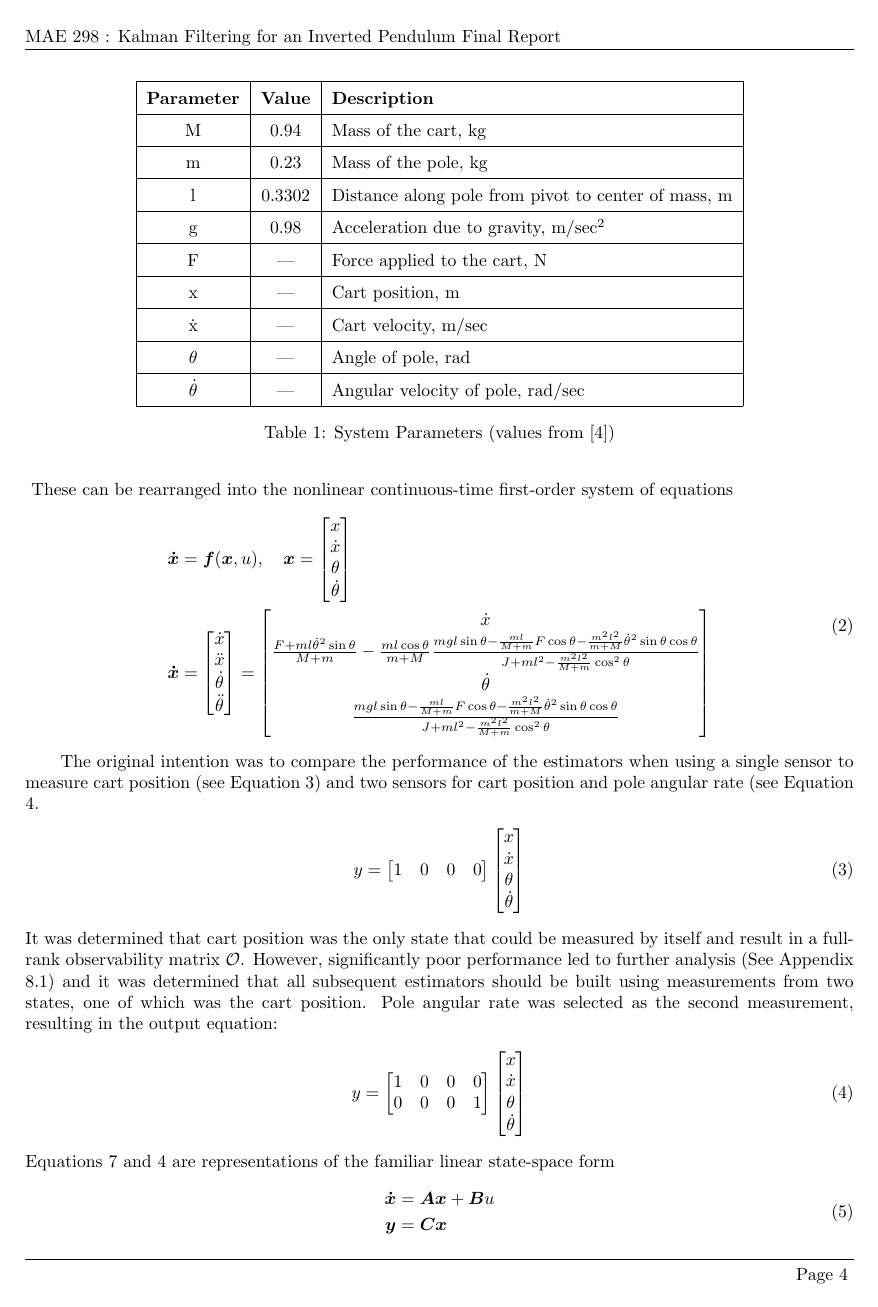
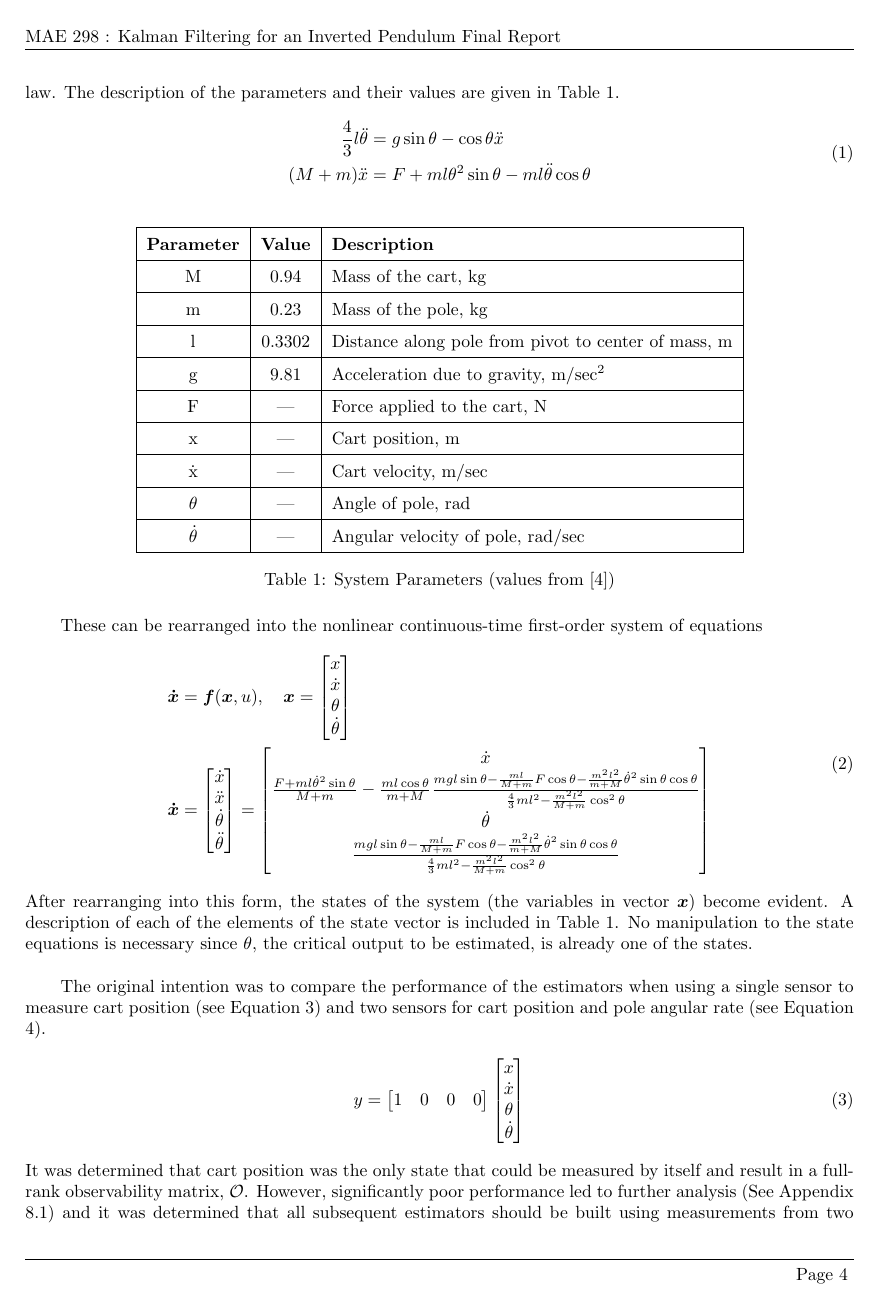
Before and after one commit to caseypen/MAE_298_Final_Project, a LaTeX document (Report/report.tex): page 4 of 14. Compiled offline with pdfLaTeX.

Commit message:
Changes to section 2

```diff
--- a/Report/report.tex
+++ b/Report/report.tex
@@ -42,6 +42,7 @@
 \MakeOuterQuote{"}
 \usepackage{multirow}
 \usepackage{multicol}
+\usepackage{placeins}%enables use of \FloatBarrier to protect floats (tables, figs) from passing the barrier
 
 % Margins
 \topmargin=-0.45in
@@ -141,7 +142,7 @@ The model used for our analysis is a 2 degree-of-freedom system (see Figure \ref
  	\caption{System Diagram}
  	\label{fig:sys_diagram}
  \end{figure}
-Using the above assumptions, we derived the non-linear equations of motion using Newton's second law.  The description of the parameters and their values are given in Table \ref{table:paramvalues}.
+Using the above assumptions, we derived the non-linear equations of motion\footnote{The equations have no moment of inertia term because assumption (3) results in $J=\frac{1}{12}m(2l)^2$} using Newton's second law.  The description of the parameters and their values are given in Table \ref{table:paramvalues}.
 \begin{equation}
 \begin{aligned}
 \frac{4}{3}l \ddot{\theta} &= g \sin \theta - \cos \theta \ddot{x} \\
@@ -158,7 +159,7 @@ Using the above assumptions, we derived the non-linear equations of motion using
  	 M & 0.94 & Mass of the cart, kg \\ \hline
  	 m & 0.23 & Mass of the pole, kg \\ \hline
  	 l & 0.3302 & Distance along pole from pivot to center of mass, m \\ \hline
- 	 g & 0.98 & Acceleration due to gravity, m/{sec\textsuperscript{2}} \\ \hline
+ 	 g & 9.81 & Acceleration due to gravity, m/{sec\textsuperscript{2}} \\ \hline
  	 F & --- & Force applied to the cart, N \\ \hline
  	 x & --- & Cart position, m \\ \hline
  	 \.x & --- & Cart velocity, m/sec \\ \hline
@@ -184,15 +186,16 @@ These can be rearranged into the nonlinear continuous-time first-order system of
 	\ddot{\theta} \\
 \end{bmatrix} = \begin{bmatrix}
 \dot{x} \\
-\frac{F+ml\dot{\theta}^2\sin\theta}{M+m} -\frac{ml\cos\theta}{m+M}\frac{mgl\sin\theta- \frac{ml}{M+m} F\cos\theta -\frac{m^2l^2}{m+M}\dot{\theta}^2\sin\theta\cos\theta}{J+ml^2-\frac{m^2l^2}{M+m}\cos^2 \theta} \\[6pt]
+\frac{F+ml\dot{\theta}^2\sin\theta}{M+m} -\frac{ml\cos\theta}{m+M}\frac{mgl\sin\theta- \frac{ml}{M+m} F\cos\theta -\frac{m^2l^2}{m+M}\dot{\theta}^2\sin\theta\cos\theta}{\frac{4}{3}ml^2-\frac{m^2l^2}{M+m}\cos^2 \theta} \\[6pt]
 \dot{\theta} \\
-\frac{mgl\sin\theta - \frac{ml}{M+m} F\cos\theta -\frac{m^2l^2}{m+M}\dot{\theta}^2\sin\theta\cos\theta}{J+ml^2-\frac{m^2l^2}{M+m}\cos^2 \theta }
+\frac{mgl\sin\theta - \frac{ml}{M+m} F\cos\theta -\frac{m^2l^2}{m+M}\dot{\theta}^2\sin\theta\cos\theta}{\frac{4}{3}ml^2-\frac{m^2l^2}{M+m}\cos^2 \theta }
 \end{bmatrix}
 \end{aligned}
 \label{eq:nonlinear_ss_continuous}
 \end{equation}
+After rearranging into this form, the states of the system (the variables in vector $\matr{x}$) become evident. A description of each of the elements of the state vector is included in Table \ref{table:paramvalues}. No manipulation to the state equations is necessary since $\theta$, the critical output to be estimated, is already one of the states.\\
 
-The original intention was to compare the performance of the estimators when using a single sensor to measure cart position (see Equation \ref{eq:singleoutput}) and two sensors for cart position and pole angular rate (see Equation \ref{eq:1output}.
+The original intention was to compare the performance of the estimators when using a single sensor to measure cart position (see Equation \ref{eq:singleoutput}) and two sensors for cart position and pole angular rate (see Equation \ref{eq:1output}).
  \begin{align}
  y = \begin{bmatrix}
  1 & 0 & 0 & 0 \\
@@ -217,5 +220,3 @@ y = \begin{bmatrix}
 \end{bmatrix}
 \label{eq:1output}
 \end{align}
-Equations \ref{eq:ss_continuous} and \ref{eq:1output} are representations of the familiar linear state-space form
-\begin{equation}
```
Also changed, not shown: Report/report.tex (17 more changed lines).
